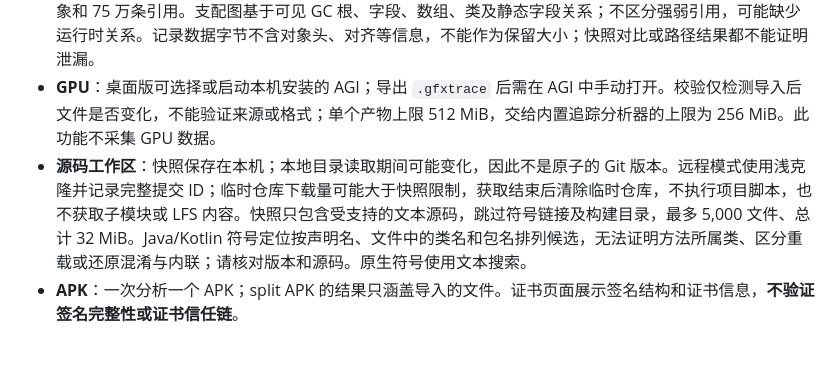
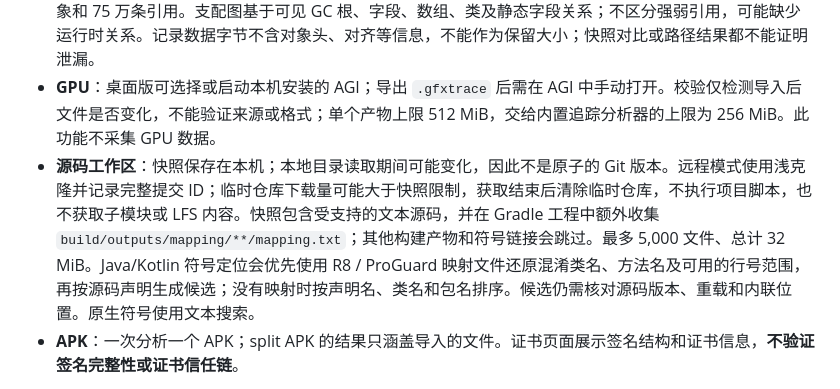
Before and after one commit to willpyshan13/AndroidPerformance, a Markdown page: README.md, the part around the change. Rendered like a GitHub page; blank space fills up the shorter version.

Commit message:
Document R8 source mapping support

```diff
--- a/README.md
+++ b/README.md
@@ -114,7 +114,7 @@ GitHub Actions 原生 runner 已验证 macOS arm64/x64 DMG、Windows x64 NSIS EX
 - **布局与基准**：UIAutomator 提供可访问性层级，不是完整 View / Compose 树；截图与层级顺序采集，动画期间可能不一致。Benchmark 变化是描述性比较，不是显著性检验；sampledMetrics 如未提供中位数，会计算合并样本的中位数，样本不等同于独立实验。
 - **堆分析**：采集通常需要可调试应用；字段和数组元素数据字节不等于浅大小或保留大小，支持分页查看已索引实例、跟随引用、查找有限的候选根路径和浏览近似支配图。最多索引 100 万个对象，支配图限 20 万对象和 75 万条引用。支配图基于可见 GC 根、字段、数组、类及静态字段关系；不区分强弱引用，可能缺少运行时关系。记录数据字节不含对象头、对齐等信息，不能作为保留大小；快照对比或路径结果都不能证明泄漏。
 - **GPU**：桌面版可选择或启动本机安装的 AGI；导出 `.gfxtrace` 后需在 AGI 中手动打开。校验仅检测导入后文件是否变化，不能验证来源或格式；单个产物上限 512 MiB，交给内置追踪分析器的上限为 256 MiB。此功能不采集 GPU 数据。
-- **源码工作区**：快照保存在本机；本地目录读取期间可能变化，因此不是原子的 Git 版本。远程模式使用浅克隆并记录完整提交 ID；临时仓库下载量可能大于快照限制，获取结束后清除临时仓库，不执行项目脚本，也不获取子模块或 LFS 内容。快照只包含受支持的文本源码，跳过符号链接及构建目录，最多 5,000 文件、总计 32 MiB。Java/Kotlin 符号定位按声明名、文件中的类名和包名排列候选，无法证明方法所属类、区分重载或还原混淆与内联；请核对版本和源码。原生符号使用文本搜索。
+- **源码工作区**：快照保存在本机；本地目录读取期间可能变化，因此不是原子的 Git 版本。远程模式使用浅克隆并记录完整提交 ID；临时仓库下载量可能大于快照限制，获取结束后清除临时仓库，不执行项目脚本，也不获取子模块或 LFS 内容。快照包含受支持的文本源码，并在 Gradle 工程中额外收集 `build/outputs/mapping/**/mapping.txt`；其他构建产物和符号链接会跳过。最多 5,000 文件、总计 32 MiB。Java/Kotlin 符号定位会优先使用 R8 / ProGuard 映射文件还原混淆类名、方法名及可用的行号范围，再按源码声明生成候选；没有映射时按声明名、类名和包名排序。候选仍需核对源码版本、重载和内联位置。原生符号使用文本搜索。
 - **APK**：一次分析一个 APK；split APK 的结果只涵盖导入的文件。证书页面展示签名结构和证书信息，**不验证签名完整性或证书信任链**。
 
 仍需补齐：State 变更与实际重组执行、帧表现之间的因果关联，以及基于实测功耗轨道的独立应用能耗归因及未接入应用的网络请求明细采集。网络页现可用系统 UID 累计快照比较移动网络和 Wi-Fi 总字节数，但不能显示请求、域名或时间线。电池页在统计窗口一致且系统提供 UID mAh 时可显示两次系统估计值的区间差；它仍是 batterystats 模型估算，无法拆分共享 UID。布局页可在 debug 构建中接入应用内 Agent；兼容的 Compose UI 运行时会采集合并/未合并 Semantics 节点，也可反射读取兼容 Compose 版本的运行时组合组树及按 RecomposeScope 聚合的 State 读取关联数（不读取 State 值）。手动 probe 可统计指定 Composable 的 SideEffect 提交；Kotlin 2.2.21 编译器插件可统计本模块 Composable 函数体执行与 Composer 跳过次数，并提供按函数和可用组 key 聚合的父子调用树，组 key 可与 Agent 组合组节点对照；未接入时使用 UIAutomator 回退。自动插件不能覆盖未重编译的依赖或区分同名实例，部分 lambda 没有组 key；Agent 的 State 关联不代表因果；新版 runtime event 可通过追踪内的 CLOCK_MONOTONIC 快照映射至 Perfetto FrameTimeline，并分别与 gfxinfo 帧区间做时间重合关联；旧版 elapsedRealtime 事件不会参与 Perfetto 映射；时间重合不证明因果或同一设备来源，需自行确认日志与追踪来自同一设备及交互时段；View.draw 对安全窗口和部分硬件合成内容有限制；Compose 编译报告是静态信息。布局差异可在当前截图标记新增和变化节点，并在保留的基线截图回放移除节点及移动前位置；参考截图仍需手动缩放和平移校准。主工作台支持对当前追踪运行只读 SELECT / WITH 查询，结果最多 500 行、50 列；嵌入式 Perfetto UI 的查询仍不会自动进入工作台报告。Benchmark 运行后会核对标准报告的更新时间和大小，只在确认文件于本次运行中更新时自动载入；设备不支持文件元数据检查时可手动指定报告路径读取。
```
Also changed, not shown: PARITY_PLAN.md (+2 -2 lines).
